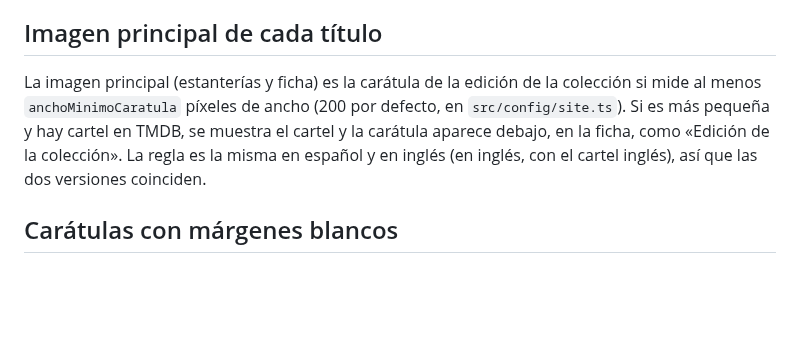
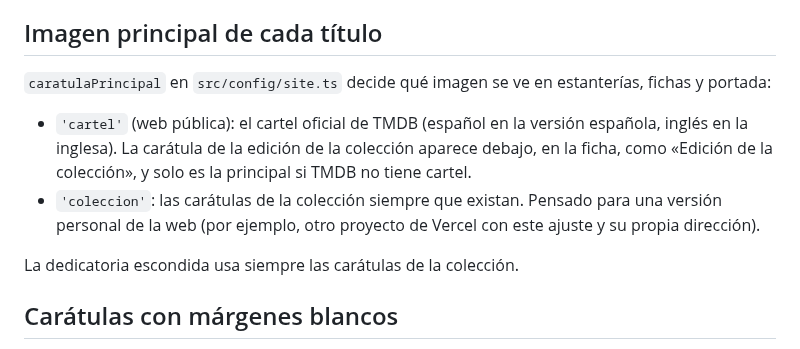
Before and after one commit to Vicram4/heroteca, a Markdown page: docs/MANUAL.md, the part around the change. Drawn GitHub-style; blank space fills up the shorter version.

```diff
--- a/docs/MANUAL.md
+++ b/docs/MANUAL.md
@@ -182,10 +182,15 @@ del RESUMEN de carpetas UDC) y «animacion/Animación».
 
 ## Imagen principal de cada título
 
-La imagen principal (estanterías y ficha) es la carátula de la edición de la colección si mide al menos
-`anchoMinimoCaratula` píxeles de ancho (200 por defecto, en `src/config/site.ts`). Si es más pequeña y hay cartel
-en TMDB, se muestra el cartel y la carátula aparece debajo, en la ficha, como «Edición de la colección».
-La regla es la misma en español y en inglés (en inglés, con el cartel inglés), así que las dos versiones coinciden.
+`caratulaPrincipal` en `src/config/site.ts` decide qué imagen se ve en estanterías, fichas y portada:
+
+- `'cartel'` (web pública): el cartel oficial de TMDB (español en la versión española, inglés en la inglesa).
+  La carátula de la edición de la colección aparece debajo, en la ficha, como «Edición de la colección»,
+  y solo es la principal si TMDB no tiene cartel.
+- `'coleccion'`: las carátulas de la colección siempre que existan. Pensado para una versión personal de la web
+  (por ejemplo, otro proyecto de Vercel con este ajuste y su propia dirección).
+
+La dedicatoria escondida usa siempre las carátulas de la colección.
 
 ## Carátulas con márgenes blancos
 
```
Also changed, not shown: README.md (+1 -1 lines), docs/capturas/dc-series-carpetas.jpg, docs/capturas/ficha.jpg, docs/capturas/marvel-umc-claro.jpg, docs/capturas/portada.jpg, 6 other files.
